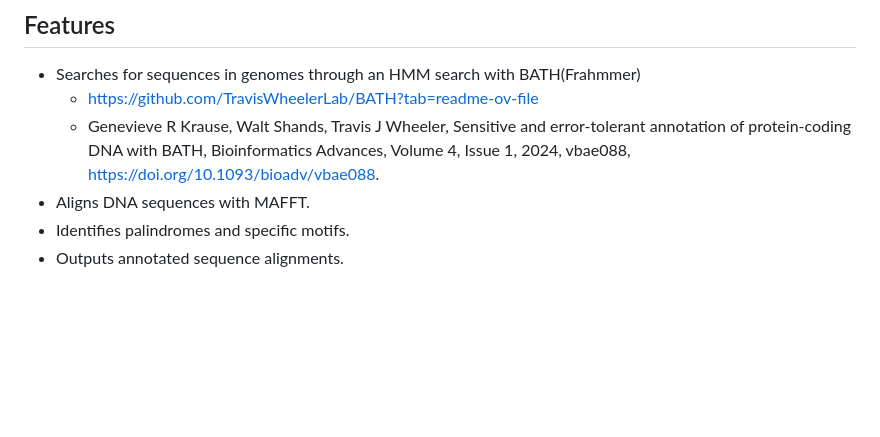
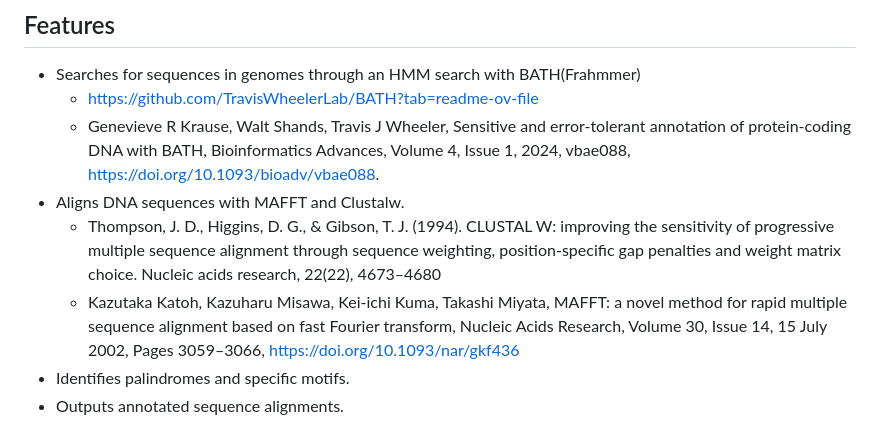
Before and after one commit to Integra-tx/Piggybac_bioprospecting_pipeline, a Markdown page: README.md, the part around the change. Rendered like a GitHub page; blank space fills up the shorter version.

```diff
--- a/README.md
+++ b/README.md
@@ -6,7 +6,9 @@ A Python-based bioinformatics pipeline for recovering piggyBac transposons and t
 - Searches for sequences in genomes through an HMM search with BATH(Frahmmer)
   - [https://github.com/TravisWheelerLab/BATH?tab=readme-ov-file ](https://github.com/TravisWheelerLab/BATH.git)
   - Genevieve R Krause, Walt Shands, Travis J Wheeler, Sensitive and error-tolerant annotation of protein-coding DNA with BATH, Bioinformatics Advances, Volume 4, Issue 1, 2024, vbae088, https://doi.org/10.1093/bioadv/vbae088.
-- Aligns DNA sequences with MAFFT.
+- Aligns DNA sequences with MAFFT and Clustalw.
+  - Thompson, J. D., Higgins, D. G., & Gibson, T. J. (1994). CLUSTAL W: improving the sensitivity of progressive multiple sequence alignment through sequence weighting, position-specific gap penalties and weight matrix choice. Nucleic acids research, 22(22), 4673–4680
+  - Kazutaka Katoh, Kazuharu Misawa, Kei‐ichi Kuma, Takashi Miyata, MAFFT: a novel method for rapid multiple sequence alignment based on fast Fourier transform, Nucleic Acids Research, Volume 30, Issue 14, 15 July 2002, Pages 3059–3066, https://doi.org/10.1093/nar/gkf436
 - Identifies palindromes and specific motifs.
 - Outputs annotated sequence alignments.
 
```
